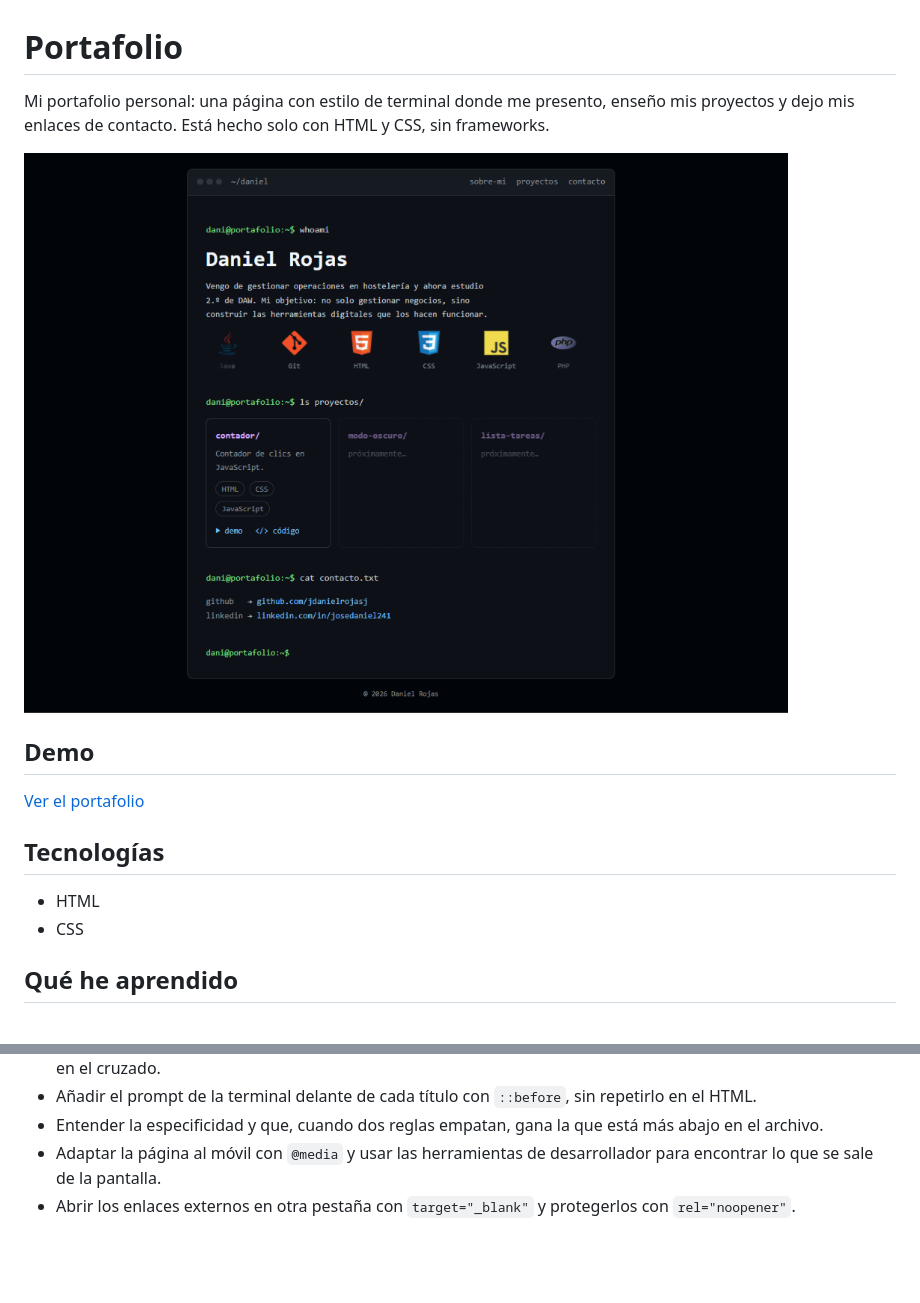
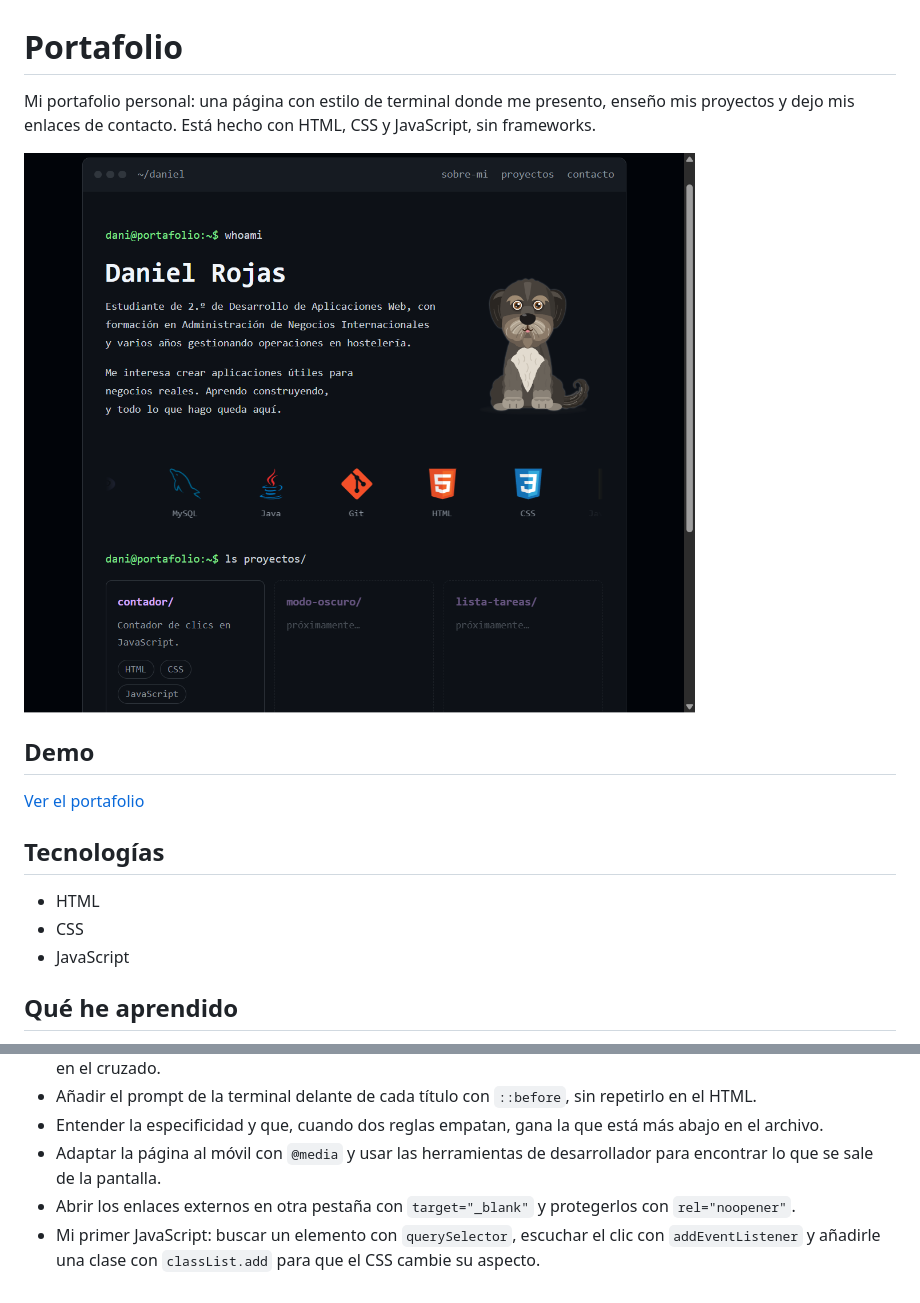
Before and after one commit to jdanielrojasj/jdanielrojasj.github.io, a Markdown page: README.md, 2 parts joined by grey strips. GitHub-like rendering; pictures changed too: img/captura.png; blank space fills up the shorter version.

Commit message:
docs: actualiza el README con Draco y JavaScript

```diff
--- a/README.md
+++ b/README.md
@@ -1,6 +1,6 @@
 # Portafolio
 
-Mi portafolio personal: una página con estilo de terminal donde me presento, enseño mis proyectos y dejo mis enlaces de contacto. Está hecho solo con HTML y CSS, sin frameworks.
+Mi portafolio personal: una página con estilo de terminal donde me presento, enseño mis proyectos y dejo mis enlaces de contacto. Está hecho con HTML, CSS y JavaScript, sin frameworks.
 
 ![Captura del portafolio](img/captura.png)
 
@@ -12,6 +12,7 @@ Mi portafolio personal: una página con estilo de terminal donde me presento, en
 
 - HTML
 - CSS
+- JavaScript
 
 ## Qué he aprendido
 
@@ -22,3 +23,4 @@ Mi portafolio personal: una página con estilo de terminal donde me presento, en
 - Entender la especificidad y que, cuando dos reglas empatan, gana la que está más abajo en el archivo.
 - Adaptar la página al móvil con `@media` y usar las herramientas de desarrollador para encontrar lo que se sale de la pantalla.
 - Abrir los enlaces externos en otra pestaña con `target="_blank"` y protegerlos con `rel="noopener"`.
+- Mi primer JavaScript: buscar un elemento con `querySelector`, escuchar el clic con `addEventListener` y añadirle una clase con `classList.add` para que el CSS cambie su aspecto.
```
